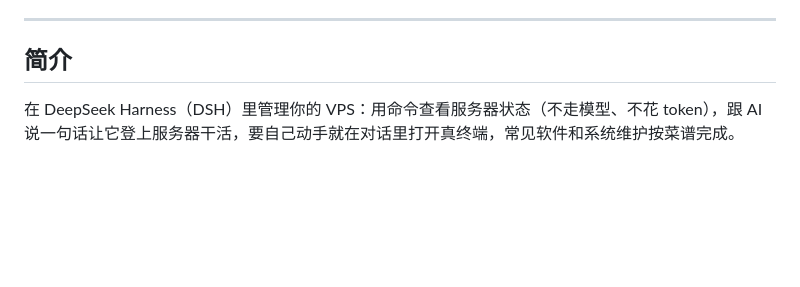
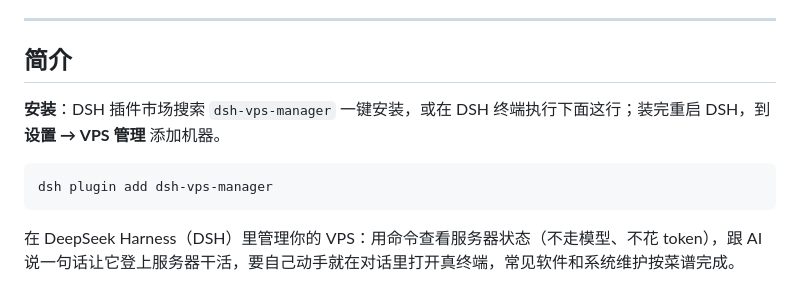
Before and after one commit to AIcivilization/dsh-vps-manager, a Markdown page: README.zh-CN.md, the part around the change. Drawn GitHub-style; blank space fills up the shorter version.

````diff
--- a/README.zh-CN.md
+++ b/README.zh-CN.md
@@ -28,6 +28,12 @@
 ---
 
 ## 简介
+
+**安装**：DSH 插件市场搜索 `dsh-vps-manager` 一键安装，或在 DSH 终端执行下面这行；装完重启 DSH，到 **设置 → VPS 管理** 添加机器。
+
+```bash
+dsh plugin add dsh-vps-manager
+```
 
 在 DeepSeek Harness（DSH）里管理你的 VPS：用命令查看服务器状态（不走模型、不花 token），跟 AI 说一句话让它登上服务器干活，要自己动手就在对话里打开真终端，常见软件和系统维护按菜谱完成。
 
````
Also changed, not shown: README.md (+6 -0 lines).
